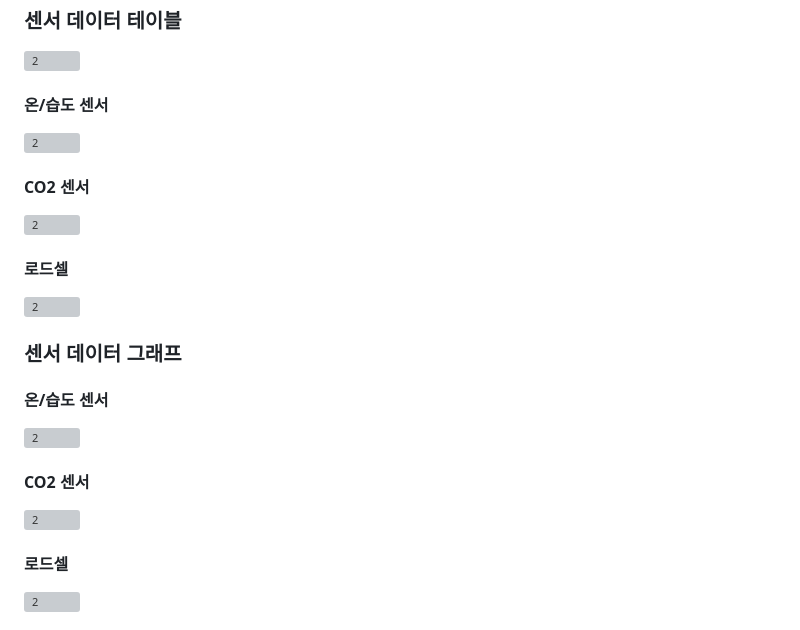
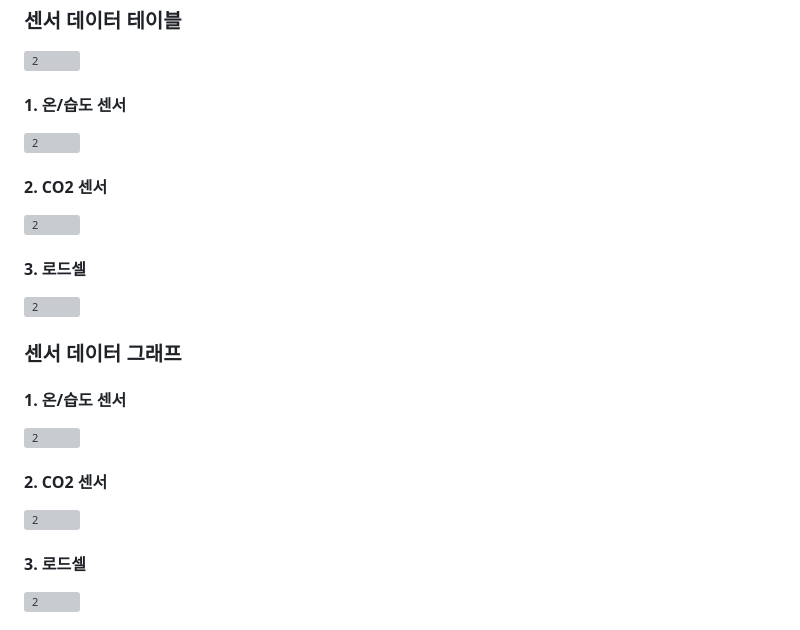
Before and after one commit to DohyunKang/2023-Agricultural-and-Rural-Development-Administration-project, a Markdown page: README.md, the part around one of its changes. Rendered like a GitHub page; grey boxes are pictures that could not be loaded.

```diff
--- a/README.md
+++ b/README.md
@@ -46,22 +46,22 @@
 ### 센서 데이터 테이블
 <img width="700" alt="2" src="https://github.com/user-attachments/assets/d0aad36e-582c-40b6-ae1c-bae108322e97">
 
-#### 온/습도 센서
+#### 1. 온/습도 센서
 <img width="700" alt="2" src="https://github.com/user-attachments/assets/d0aad36e-582c-40b6-ae1c-bae108322e97">
 
-#### CO2 센서
+#### 2. CO2 센서
 <img width="700" alt="2" src="https://github.com/user-attachments/assets/250ecef4-5b58-4394-8459-6445b524cfc1">
 
-#### 로드셀
+#### 3. 로드셀
 <img width="700" alt="2" src="https://github.com/user-attachments/assets/baa590e3-5883-4a41-9409-b140bcd24f82">
 
 ### 센서 데이터 그래프
 
-#### 온/습도 센서
+#### 1. 온/습도 센서
 <img width="700" alt="2" src="https://github.com/user-attachments/assets/6e37403b-446d-4814-ada3-484ec32ba7b7">
 
-#### CO2 센서
+#### 2. CO2 센서
 <img width="700" alt="2" src="https://github.com/user-attachments/assets/35660691-08bb-473f-95b7-064db1c638b0">
 
-#### 로드셀
+#### 3. 로드셀
 <img width="700" alt="2" src="https://github.com/user-attachments/assets/1dc8237c-832b-4bb4-a989-ca60671fde96">
```
Also changed, not shown: other parts of README.md (+2 -5 lines).
